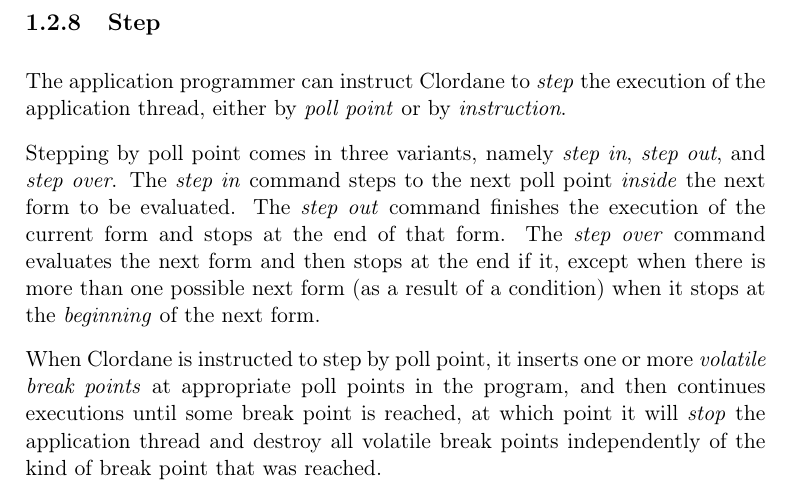
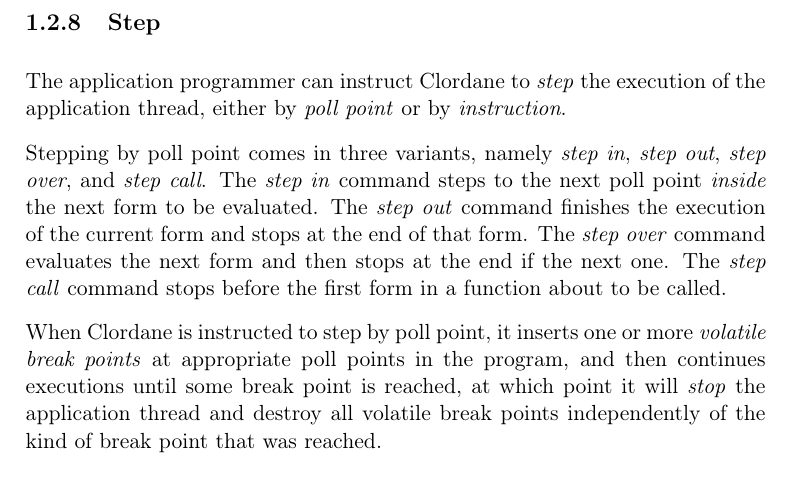
Before and after one commit to robert-strandh/Clordane, a LaTeX book (Documentation/clordane.tex, which reads Documentation/chap-intro.tex): part of page 8 of 23, cut so that both start at the same text. Compiled offline with pdfLaTeX.

Commit message:
Make the step commands the same as in the main chapter.

```diff
--- a/Documentation/chap-intro.tex
+++ b/Documentation/chap-intro.tex
@@ -143,14 +143,14 @@
 or by \emph{instruction}.
 
 Stepping by \pollpoint{} comes in three variants, namely \emph{\step{}
-  in}, \emph{\step{} out}, and \emph{\step{} over}.  The \emph{\step{}
-  in} command steps to the next \pollpoint{} \emph{inside} the next form
-to be evaluated.  The \emph{\step{} out} command finishes the
-execution of the current form and stops at the end of that form.  The
-\emph{\step{} over} command evaluates the next form and then stops at
-the end if it, except when there is more than one possible next form
-(as a result of a condition) when it stops at the \emph{beginning} of
-the next form.
+  in}, \emph{\step{} out}, \emph{\step{} over}, and \emph{\step{}
+  call}.  The \emph{\step{} in} command steps to the next \pollpoint{}
+\emph{inside} the next form to be evaluated.  The \emph{\step{} out}
+command finishes the execution of the current form and stops at the
+end of that form.  The \emph{\step{} over} command evaluates the next
+form and then stops at the end if the next one.  The \emph{\step{}
+  call} command stops before the first form in a function about to be
+called.
 
 When \sysname{} is instructed to \step{} by \pollpoint{}, it inserts
 one or more \emph{volatile \breakpoints{}} at appropriate
```
